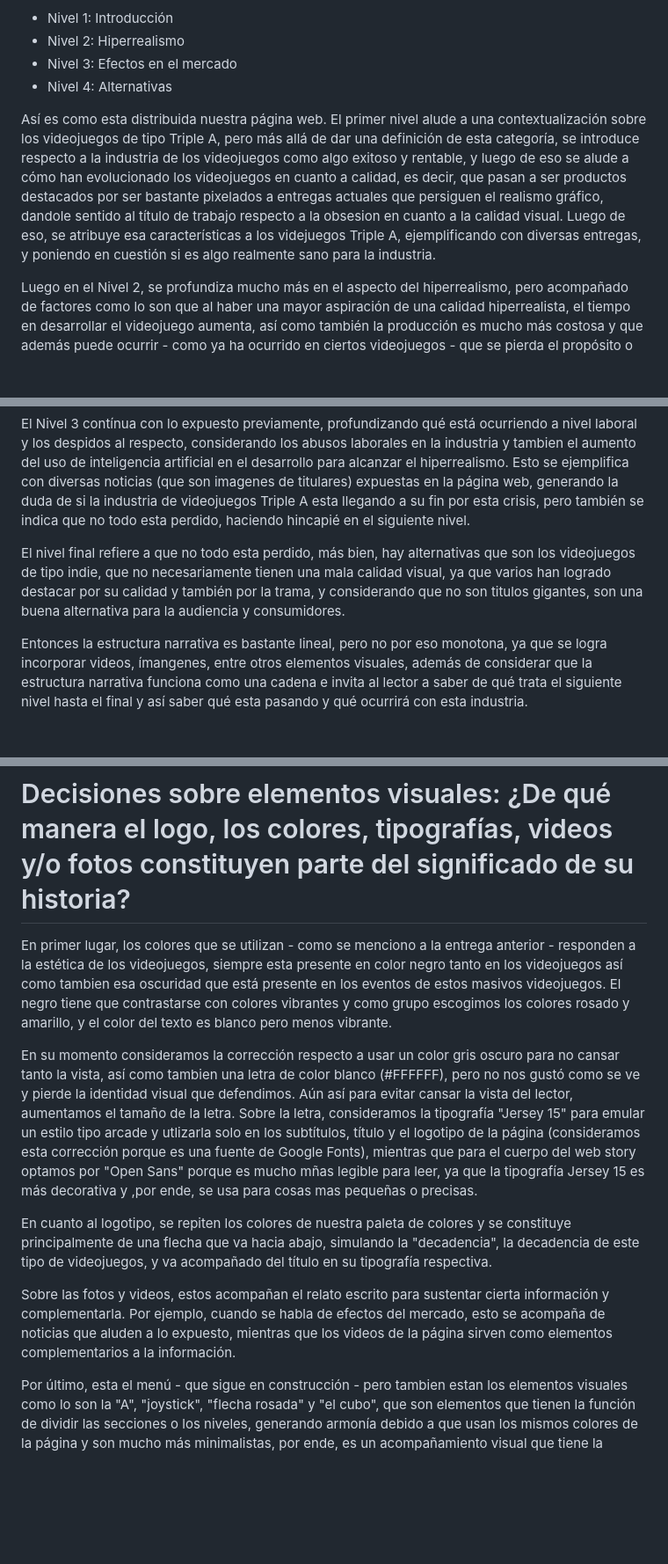
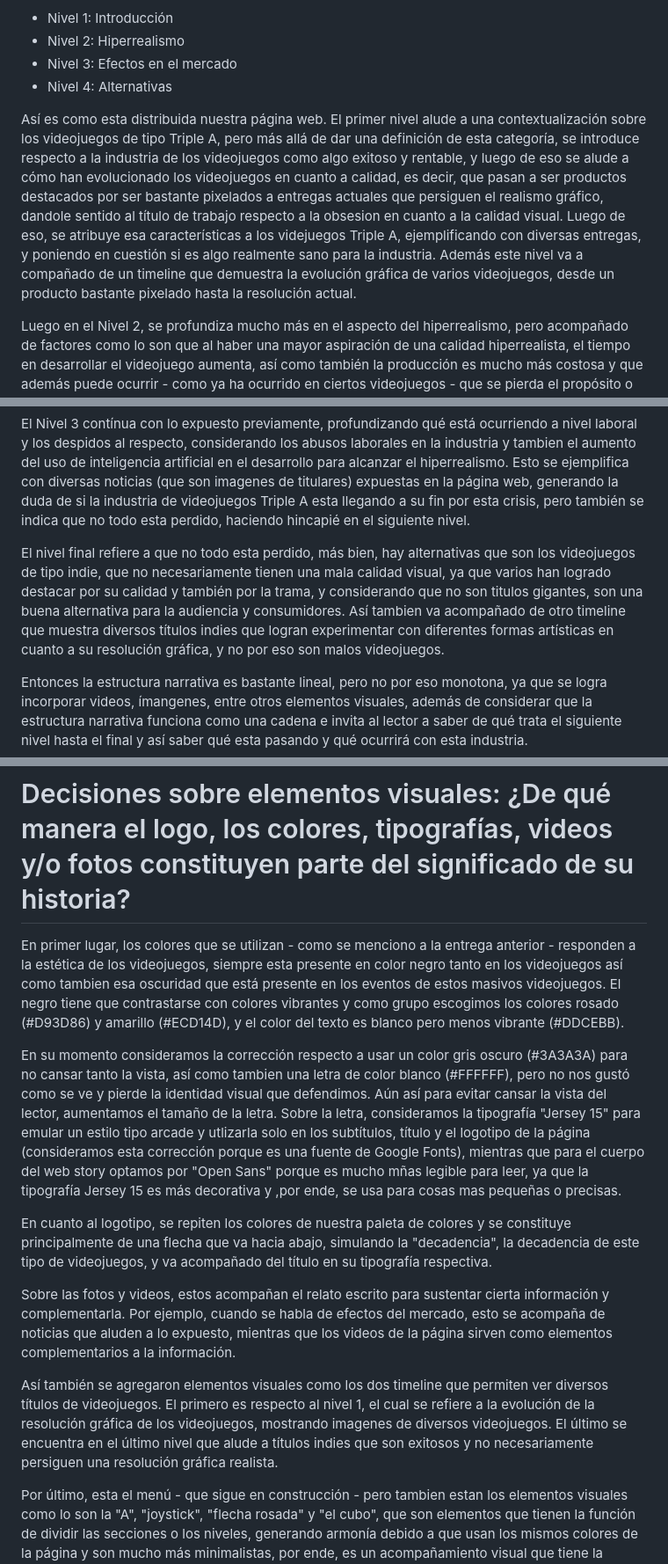
Before and after one commit to fandrezs/Grupo-Guajardo-Perez, a Markdown page: Entrega_05/diseño historia/analisis_diseño.md, 3 parts joined by grey strips. Shown: that part at 88% size. Rendered like a GitHub page; blank space fills up the shorter version.

```diff
--- a/Entrega_05/diseño historia/analisis_diseño.md
+++ b/Entrega_05/diseño historia/analisis_diseño.md
@@ -6,7 +6,7 @@ Actualmente, la forma en que esta diseñada y compuesta la página web es en bas
  - Nivel 3: Efectos en el mercado
  - Nivel 4: Alternativas
 
-Así es como esta distribuida nuestra página web. El primer nivel alude a una contextualización sobre los videojuegos de tipo Triple A, pero más allá de dar una definición de esta categoría, se introduce respecto a la industria de los videojuegos como algo exitoso y rentable, y luego de eso se alude a cómo han evolucionado los videojuegos en cuanto a calidad, es decir, que pasan a ser productos destacados por ser bastante pixelados a entregas actuales que persiguen el realismo gráfico, dandole sentido al título de trabajo respecto a la obsesion en cuanto a la calidad visual. Luego de eso, se atribuye esa características a los videjuegos Triple A, ejemplificando con diversas entregas, y poniendo en cuestión si es algo realmente sano para la industria.
+Así es como esta distribuida nuestra página web. El primer nivel alude a una contextualización sobre los videojuegos de tipo Triple A, pero más allá de dar una definición de esta categoría, se introduce respecto a la industria de los videojuegos como algo exitoso y rentable, y luego de eso se alude a cómo han evolucionado los videojuegos en cuanto a calidad, es decir, que pasan a ser productos destacados por ser bastante pixelados a entregas actuales que persiguen el realismo gráfico, dandole sentido al título de trabajo respecto a la obsesion en cuanto a la calidad visual. Luego de eso, se atribuye esa características a los videjuegos Triple A, ejemplificando con diversas entregas, y poniendo en cuestión si es algo realmente sano para la industria. Además este nivel va a compañado de un timeline que demuestra la evolución gráfica de varios videojuegos, desde un producto bastante pixelado hasta la resolución actual.
 
 Luego en el Nivel 2, se profundiza mucho más en el aspecto del hiperrealismo, pero acompañado de factores como lo son que al haber una mayor aspiración de una calidad hiperrealista, el tiempo en desarrollar el videojuego aumenta, así como también la producción es mucho más costosa y que además puede ocurrir - como ya ha ocurrido en ciertos videojuegos - que se pierda el propósito o trama del videojuego porque hay un mayor enfoque y énfasis en la calidad del producto, descuidando la narrativa. Este nivel va acompañado de dos crónicas; una desarrollada por Gonzalo Pérez y la otra por Felipe Guajardo.
 
@@ -16,7 +16,7 @@ Luego, viene viene la crónica de Felipe que es respecto a Xbox Games Studios -
 
 El Nivel 3 contínua con lo expuesto previamente, profundizando qué está ocurriendo a nivel laboral y los despidos al respecto, considerando los abusos laborales en la industria y tambien el aumento del uso de inteligencia artificial en el desarrollo para alcanzar el hiperrealismo. Esto se ejemplifica con diversas noticias (que son imagenes de titulares) expuestas en la página web, generando la duda de si la industria de videojuegos Triple A esta llegando a su fin por esta crisis, pero también se indica que no todo esta perdido, haciendo hincapié en el siguiente nivel.
 
-El nivel final refiere a que no todo esta perdido, más bien, hay alternativas que son los videojuegos de tipo indie, que no necesariamente tienen una mala calidad visual, ya que varios han logrado destacar por su calidad y también por la trama, y considerando que no son titulos gigantes, son una buena alternativa para la audiencia y consumidores.
+El nivel final refiere a que no todo esta perdido, más bien, hay alternativas que son los videojuegos de tipo indie, que no necesariamente tienen una mala calidad visual, ya que varios han logrado destacar por su calidad y también por la trama, y considerando que no son titulos gigantes, son una buena alternativa para la audiencia y consumidores. Así tambien va acompañado de otro timeline que muestra diversos títulos indies que logran experimentar con diferentes formas artísticas en cuanto a su resolución gráfica, y no por eso son malos videojuegos.
 
 Entonces la estructura narrativa es bastante lineal, pero no por eso monotona, ya que se logra incorporar videos, ímangenes, entre otros elementos visuales, además de considerar que la estructura narrativa funciona como una cadena e invita al lector a saber de qué trata el siguiente nivel hasta el final y así saber qué esta pasando y qué ocurrirá con esta industria.
 
@@ -34,12 +34,14 @@ Las visualizaciones son claras por sí mismas, pero el texto de la crónica y su
 
 # Decisiones sobre elementos visuales: ¿De qué manera el logo, los colores, tipografías, videos y/o fotos constituyen parte del significado de su historia?
 
-En primer lugar, los colores que se utilizan - como se menciono a la entrega anterior - responden a la estética de los videojuegos, siempre esta presente en color negro tanto en los videojuegos así como tambien esa oscuridad que está presente en los eventos de estos masivos videojuegos. El negro tiene que contrastarse con colores vibrantes y como grupo escogimos los colores rosado y amarillo, y el color del texto es blanco pero menos vibrante.
+En primer lugar, los colores que se utilizan - como se menciono a la entrega anterior - responden a la estética de los videojuegos, siempre esta presente en color negro tanto en los videojuegos así como tambien esa oscuridad que está presente en los eventos de estos masivos videojuegos. El negro tiene que contrastarse con colores vibrantes y como grupo escogimos los colores rosado (#D93D86) y amarillo (#ECD14D), y el color del texto es blanco pero menos vibrante (#DDCEBB).
 
-En su momento consideramos la corrección respecto a usar un color gris oscuro para no cansar tanto la vista, así como tambien una letra de color blanco (#FFFFFF), pero no nos gustó como se ve y pierde la identidad visual que defendimos. Aún así para evitar cansar la vista del lector, aumentamos el tamaño de la letra. Sobre la letra, consideramos la tipografía "Jersey 15" para emular un estilo tipo arcade y utlizarla solo en los subtítulos, título y el logotipo de la página (consideramos esta corrección porque es una fuente de Google Fonts), mientras que para el cuerpo del web story optamos por "Open Sans" porque es mucho mñas legible para leer, ya que la tipografía Jersey 15 es más decorativa y ,por ende, se usa para cosas mas pequeñas o precisas.
+En su momento consideramos la corrección respecto a usar un color gris oscuro (#3A3A3A) para no cansar tanto la vista, así como tambien una letra de color blanco (#FFFFFF), pero no nos gustó como se ve y pierde la identidad visual que defendimos. Aún así para evitar cansar la vista del lector, aumentamos el tamaño de la letra. Sobre la letra, consideramos la tipografía "Jersey 15" para emular un estilo tipo arcade y utlizarla solo en los subtítulos, título y el logotipo de la página (consideramos esta corrección porque es una fuente de Google Fonts), mientras que para el cuerpo del web story optamos por "Open Sans" porque es mucho mñas legible para leer, ya que la tipografía Jersey 15 es más decorativa y ,por ende, se usa para cosas mas pequeñas o precisas.
 
 En cuanto al logotipo, se repiten los colores de nuestra paleta de colores y se constituye principalmente de una flecha que va hacia abajo, simulando la "decadencia", la decadencia de este tipo de videojuegos, y va acompañado del título en su tipografía respectiva.
 
 Sobre las fotos y videos, estos acompañan el relato escrito para sustentar cierta información y complementarla. Por ejemplo, cuando se habla de efectos del mercado, esto se acompaña de noticias que aluden a lo expuesto, mientras que los videos de la página sirven como elementos complementarios a la información.
 
+Así también se agregaron elementos visuales como los dos timeline que permiten ver diversos títulos de videojuegos. El primero es respecto al nivel 1, el cual se refiere a la evolución de la resolución gráfica de los videojuegos, mostrando imagenes de diversos videojuegos. El último se encuentra en el último nivel que alude a títulos indies que son exitosos y no necesariamente persiguen una resolución gráfica realista.
+
 Por último, esta el menú - que sigue en construcción - pero tambien estan los elementos visuales como lo son la "A", "joystick", "flecha rosada" y "el cubo", que son elementos que tienen la función de dividir las secciones o los niveles, generando armonía debido a que usan los mismos colores de la página y son mucho más minimalistas, por ende, es un acompañamiento visual que tiene la función de dividir o delimitar.
```
